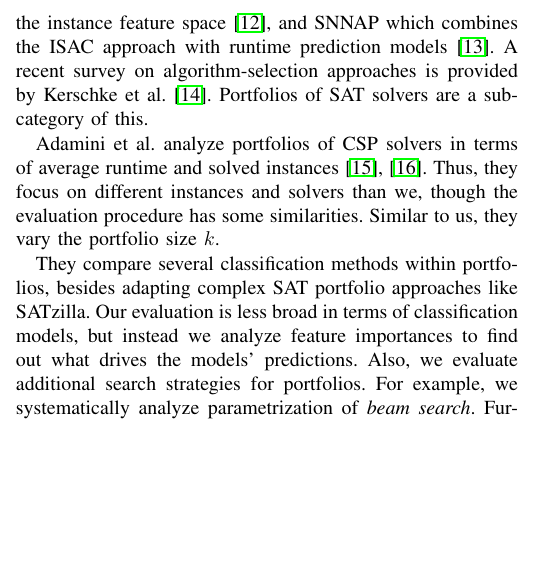
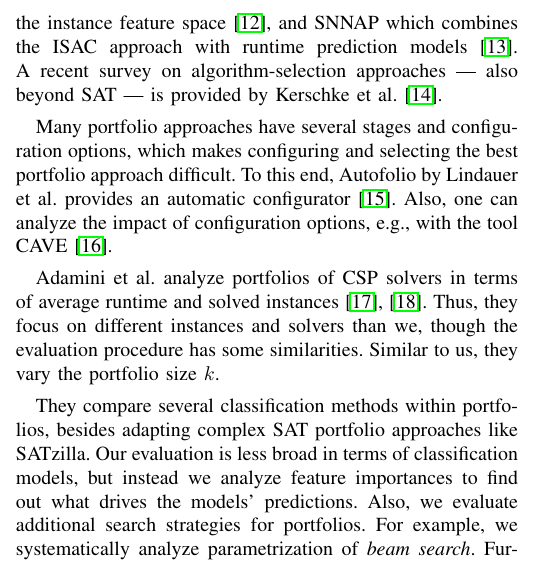
Before and after one commit to Jakob-Bach/Small-Portfolios, a LaTeX paper (text/small-portfolios.tex): part of one column of page 2 of 8, cut so that both start at the same text, the shorter picture padded with empty space. Compiled offline with pdfLaTeX; a missing font is replaced by an installed copy or a similar font; a LaTeX package or settings file that is missing is left out.

Commit message:
references pt. 2

```diff
--- a/text/small-portfolios.tex
+++ b/text/small-portfolios.tex
@@ -149,14 +149,14 @@ One of the most well-known complex solver-selection approaches is SATzilla, of w
 They combine instance classification with runtime prediction models in a mixture-of-experts approach in order to select a solver in their portfolio.
 Additional components of SATzilla are so-called \emph{pre-solvers}, which are only run for a short time to solve easy instances, or a \emph{backup-solver}, which is responsible for instances where computing features for the prediction models takes too long.
 Overall, portfolio approaches can become quite complex and it becomes unclear which parts of the portfolio solution are really necessary to achieve a good performance.
-%Besides complex portfolio approaches, there are also simple ones, e.g., selecting a solver nearest-neighbor-based, without training a prediction model~\cite{malitsky2011non, nikolic2013simple, samulowitz2013snappy}.%MI: what are they doing?
 
 Other well known instance-specific solver selection approaches are ISAC, which is based on k-nearest-neigbours in the instance feature space~\cite{Kadioglu:2010:ISAC}, and SNNAP which combines the ISAC approach with runtime prediction models~\cite{Collautti:2013:SNNAP}.
-A recent survey on algorithm-selection approaches is provided by Kerschke et al.~\cite{kerschke2019automated}.
-Portfolios of SAT solvers are a sub-category of this.
-%Many portfolio approaches have several stages and configuration options, which makes configuring and selecting the best portfolio approach difficult.
-%To this end, Autofolio by Lindauer et al. provides an automatic configurator~\cite{lindauer2015autofolio}.
-%Also, one can analyze the impact of configuration options, e.g., with the tool CAVE~\cite{biedenkapp2018cave}. %MI: it bloats
+%Besides complex portfolio approaches, there are also simple ones, e.g., selecting a solver nearest-neighbor-based, without training a prediction model~\cite{malitsky2011non, nikolic2013simple, samulowitz2013snappy}.%MI: what are they doing?
+A recent survey on algorithm-selection approaches --- also beyond SAT --- is provided by Kerschke et al.~\cite{kerschke2019automated}.
+
+Many portfolio approaches have several stages and configuration options, which makes configuring and selecting the best portfolio approach difficult.
+To this end, Autofolio by Lindauer et al. provides an automatic configurator~\cite{lindauer2015autofolio}.
+Also, one can analyze the impact of configuration options, e.g., with the tool CAVE~\cite{biedenkapp2018cave}.
 
 Adamini et al. analyze portfolios of CSP solvers in terms of average runtime and solved instances~\cite{amadini2014empirical, amadini2016extensive}.
 Thus, they focus on different instances and solvers than we, though the evaluation procedure has some similarities.
```
Also changed, not shown: text/small-portfolios.tex (2 more changed lines).
